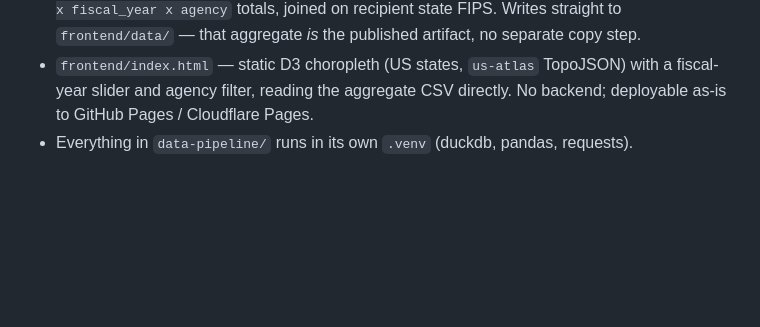
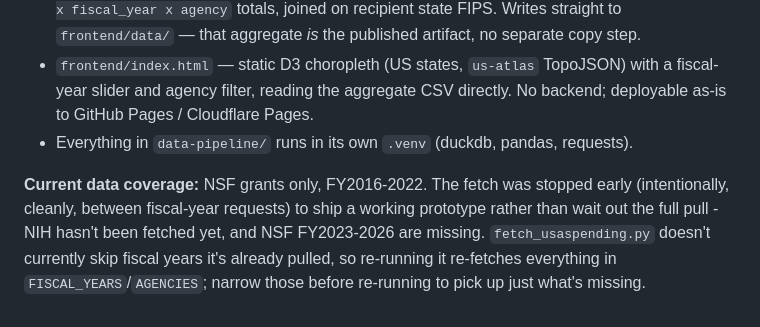
Before and after one commit to Davidrxyang/mapademia, a Markdown page: README.md, the part around the change. Drawn GitHub-style; blank space fills up the shorter version.

Commit message:
Document current Phase 0 data coverage in README
Note that only NSF FY2016-2022 is fetched so far, and that the fetch
script doesn't skip already-pulled fiscal years on re-run.

Co-Authored-By: Claude Sonnet 5 <noreply@anthropic.com>

```diff
--- a/README.md
+++ b/README.md
@@ -34,3 +34,5 @@ Correlation strategy: join funding and output data at the **institution + agency
 - `data-pipeline/aggregate.py` — DuckDB aggregation of the raw transaction CSVs into `state x fiscal_year x agency` totals, joined on recipient state FIPS. Writes straight to `frontend/data/` — that aggregate *is* the published artifact, no separate copy step.
 - `frontend/index.html` — static D3 choropleth (US states, `us-atlas` TopoJSON) with a fiscal-year slider and agency filter, reading the aggregate CSV directly. No backend; deployable as-is to GitHub Pages / Cloudflare Pages.
 - Everything in `data-pipeline/` runs in its own `.venv` (duckdb, pandas, requests).
+
+**Current data coverage:** NSF grants only, FY2016-2022. The fetch was stopped early (intentionally, cleanly, between fiscal-year requests) to ship a working prototype rather than wait out the full pull - NIH hasn't been fetched yet, and NSF FY2023-2026 are missing. `fetch_usaspending.py` doesn't currently skip fiscal years it's already pulled, so re-running it re-fetches everything in `FISCAL_YEARS`/`AGENCIES`; narrow those before re-running to pick up just what's missing.
```
